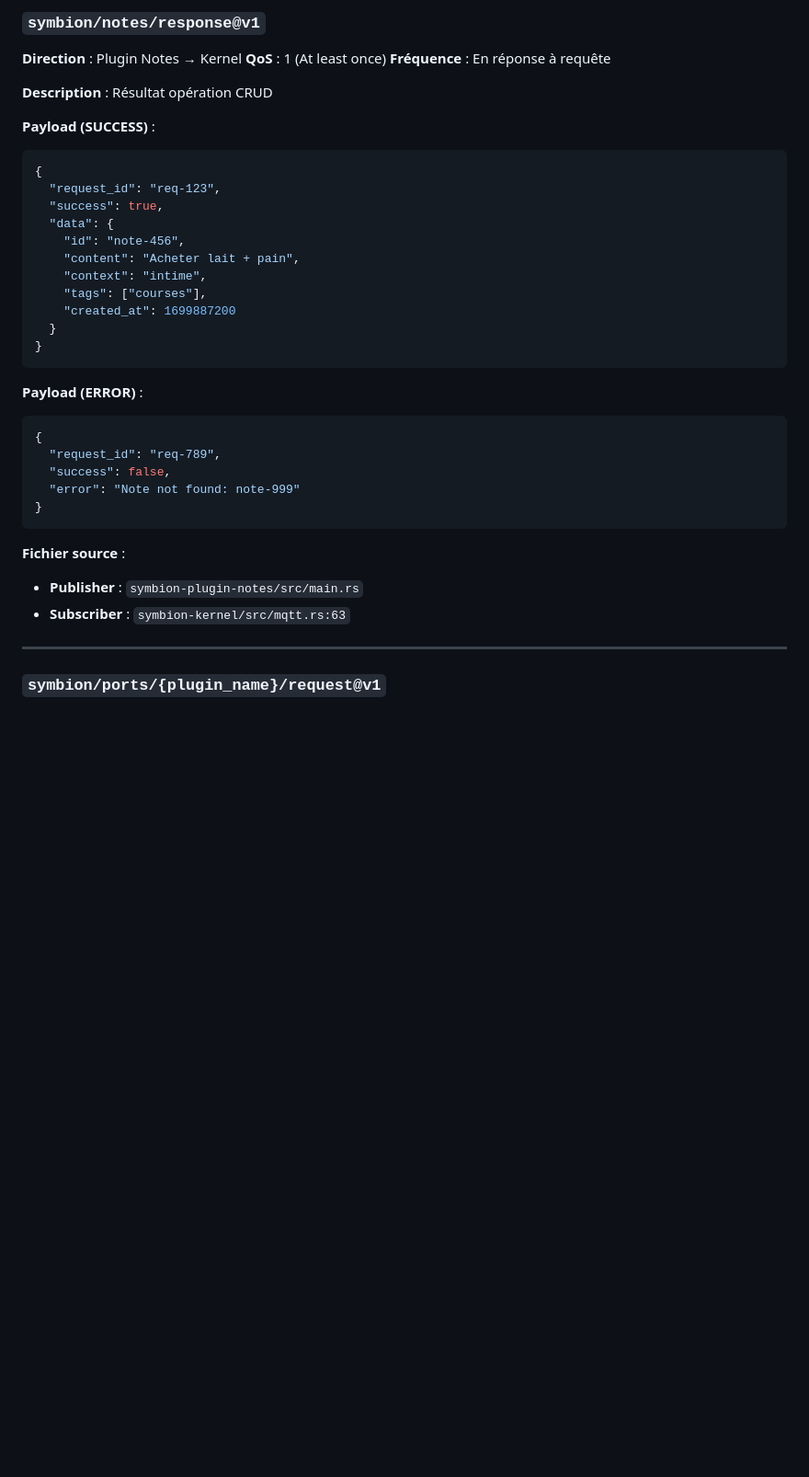
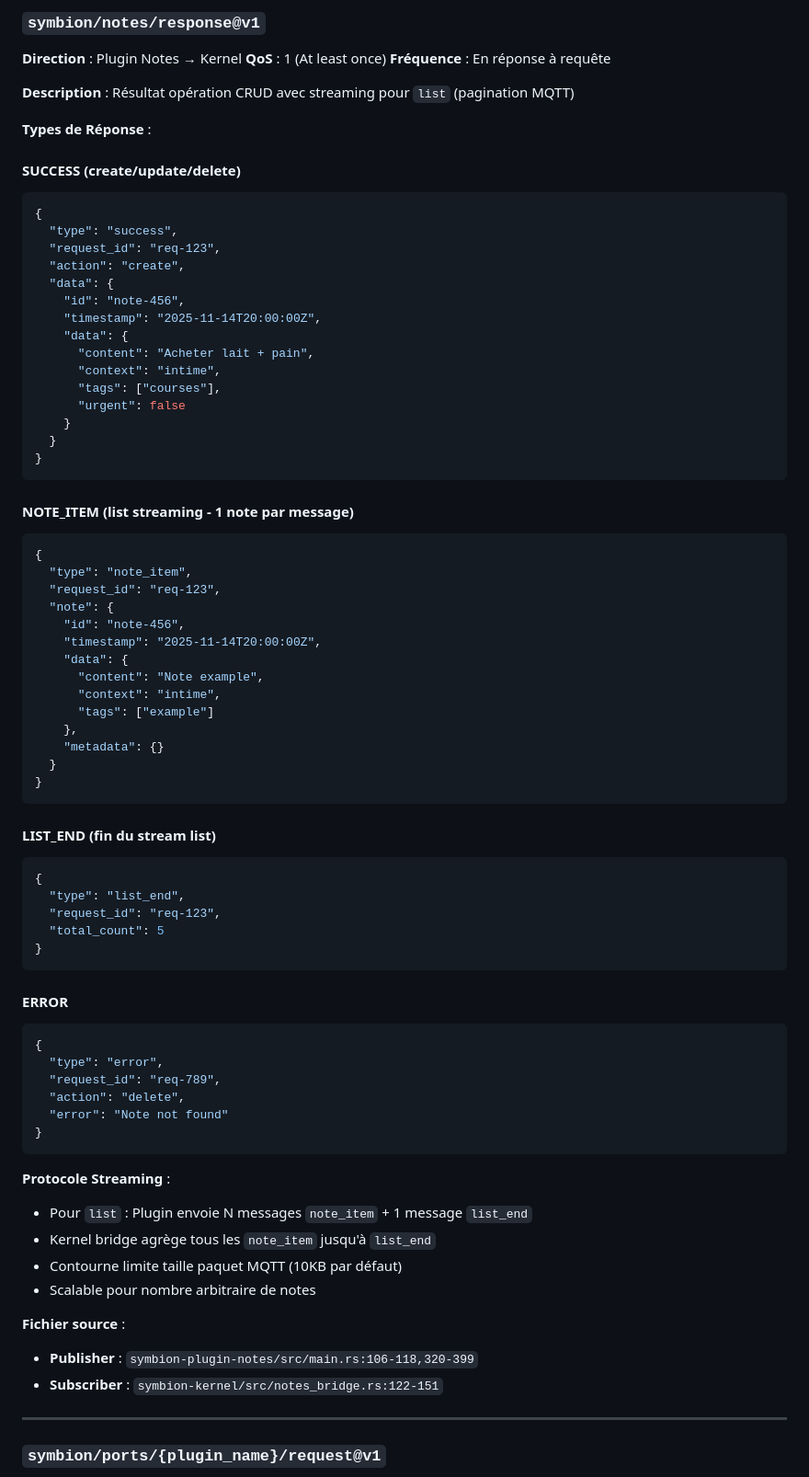
Before and after one commit to Eridwyn/NewSymbion, a Markdown page: docs/mqtt/topics.md, the part around the change. Shown at 92% size. Drawn GitHub-style; blank space fills up the shorter version.

Commit message:
docs: Update MQTT documentation for notes streaming protocol
Updated `symbion/notes/response@v1` topic documentation to reflect the new streaming protocol implementation.

**Changes**:
- Documented 4 response types: Success, NoteItem, ListEnd, Error
- Added streaming protocol explanation (1 note per message)
- Updated payloads with `type` field for discrimination
- Added code references for publisher and subscriber
- Explained aggregation logic in kernel bridge

**Technical Details**:
- NoteItem: Individual note sent during list streaming
- ListEnd: Marker indicating end of stream with total count
- Success/Error: Single-response operations (create/update/delete)

**References**:
- Publisher: `symbion-plugin-notes/src/main.rs:106-118,320-399`
- Subscriber: `symbion-kernel/src/notes_bridge.rs:122-151`

Related to commit 6f4deb5 (MQTT streaming pagination implementation)

🤖 Generated with [Claude Code](https://claude.com/claude-code)

Co-Authored-By: Claude <noreply@anthropic.com>

````diff
--- a/docs/mqtt/topics.md
+++ b/docs/mqtt/topics.md
@@ -356,35 +356,75 @@ socket.send_to(&packet, "192.168.1.255:9").await?;
 **QoS** : 1 (At least once)
 **Fréquence** : En réponse à requête
 
-**Description** : Résultat opération CRUD
+**Description** : Résultat opération CRUD avec streaming pour `list` (pagination MQTT)
 
-**Payload (SUCCESS)** :
+**Types de Réponse** :
+
+#### **SUCCESS** (create/update/delete)
 ```json
 {
+  "type": "success",
   "request_id": "req-123",
-  "success": true,
+  "action": "create",
   "data": {
     "id": "note-456",
-    "content": "Acheter lait + pain",
-    "context": "intime",
-    "tags": ["courses"],
-    "created_at": 1699887200
+    "timestamp": "2025-11-14T20:00:00Z",
+    "data": {
+      "content": "Acheter lait + pain",
+      "context": "intime",
+      "tags": ["courses"],
+      "urgent": false
+    }
   }
 }
 ```
 
-**Payload (ERROR)** :
+#### **NOTE_ITEM** (list streaming - 1 note par message)
 ```json
 {
-  "request_id": "req-789",
-  "success": false,
-  "error": "Note not found: note-999"
+  "type": "note_item",
+  "request_id": "req-123",
+  "note": {
+    "id": "note-456",
+    "timestamp": "2025-11-14T20:00:00Z",
+    "data": {
+      "content": "Note example",
+      "context": "intime",
+      "tags": ["example"]
+    },
+    "metadata": {}
+  }
 }
 ```
 
+#### **LIST_END** (fin du stream list)
+```json
+{
+  "type": "list_end",
+  "request_id": "req-123",
+  "total_count": 5
+}
+```
+
+#### **ERROR**
+```json
+{
+  "type": "error",
+  "request_id": "req-789",
+  "action": "delete",
+  "error": "Note not found"
+}
+```
+
+**Protocole Streaming** :
+- Pour `list` : Plugin envoie N messages `note_item` + 1 message `list_end`
+- Kernel bridge agrège tous les `note_item` jusqu'à `list_end`
+- Contourne limite taille paquet MQTT (10KB par défaut)
+- Scalable pour nombre arbitraire de notes
+
 **Fichier source** :
-- **Publisher** : `symbion-plugin-notes/src/main.rs`
-- **Subscriber** : `symbion-kernel/src/mqtt.rs:63`
+- **Publisher** : `symbion-plugin-notes/src/main.rs:106-118,320-399`
+- **Subscriber** : `symbion-kernel/src/notes_bridge.rs:122-151`
 
 ---
 
````
